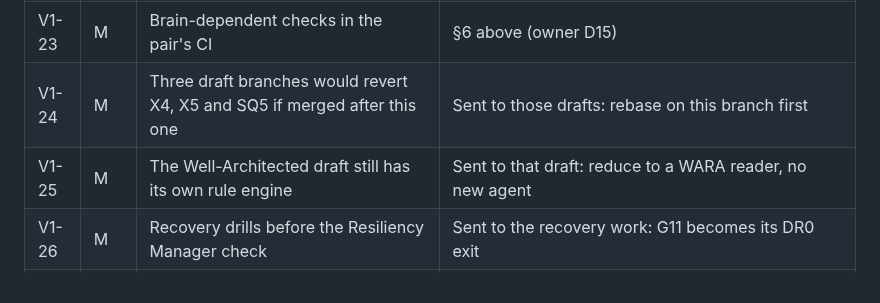
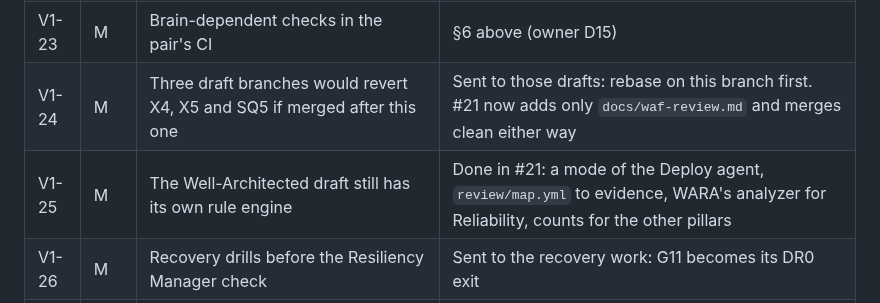
Before and after one commit to avd-ops/avd-swarm, a Markdown page: docs/v1-review.md, the part around the change. Rendered like a GitHub page.

Commit message:
v1 review 8: V1-24 and V1-25 settled in #21
Co-Authored-By: Claude Opus 5.5 (1M context) <noreply@anthropic.com>
Claude-Session: https://claude.ai/code/session_01CUQKwreQdHXVA4KtkALLA2

```diff
--- a/docs/v1-review.md
+++ b/docs/v1-review.md
@@ -132,8 +132,8 @@ An independent, offline red team read both specs at this branch's head, the open
 | V1-21 | H | Recovery draft puts swarm terms in the landing zone's status check | §6 above; sent to the recovery work |
 | V1-22 | M | No release tags and no restart-agent script in the landing zone | Spec §2, §6 above |
 | V1-23 | M | Brain-dependent checks in the pair's CI | §6 above (owner D15) |
-| V1-24 | M | Three draft branches would revert X4, X5 and SQ5 if merged after this one | Sent to those drafts: rebase on this branch first |
-| V1-25 | M | The Well-Architected draft still has its own rule engine | Sent to that draft: reduce to a WARA reader, no new agent |
+| V1-24 | M | Three draft branches would revert X4, X5 and SQ5 if merged after this one | Sent to those drafts: rebase on this branch first. #21 now adds only `docs/waf-review.md` and merges clean either way |
+| V1-25 | M | The Well-Architected draft still has its own rule engine | Done in #21: a mode of the Deploy agent, `review/map.yml` to evidence, WARA's analyzer for Reliability, counts for the other pillars |
 | V1-26 | M | Recovery drills before the Resiliency Manager check | Sent to the recovery work: G11 becomes its DR0 exit |
 | V1-27 | H | The failover identity writes role assignments before the owner answers | Sent to the recovery work: keep it out of identities.md until answered (owner D16) |
 | V1-28 | M | The ARM MCP server needs delegated auth | Spec SQ2 |
```
